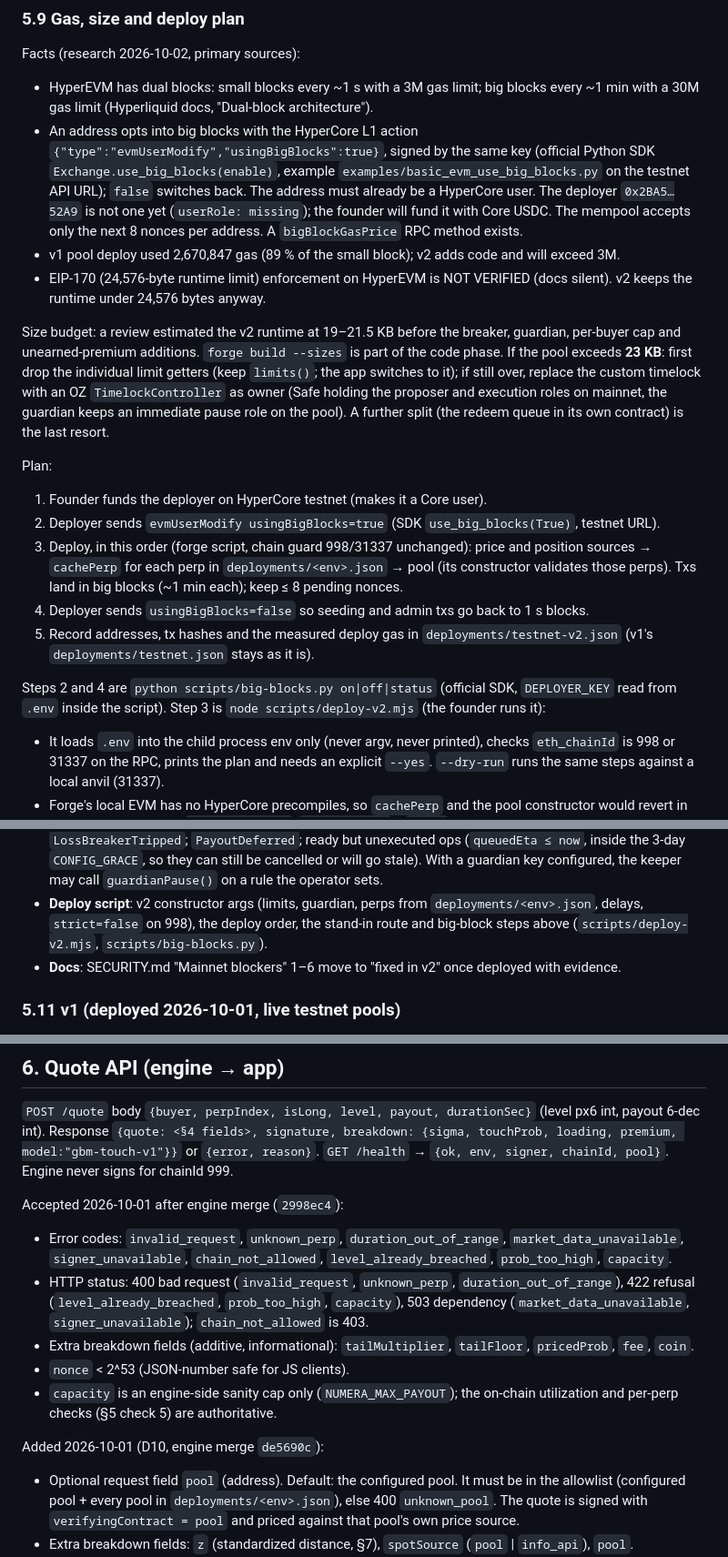
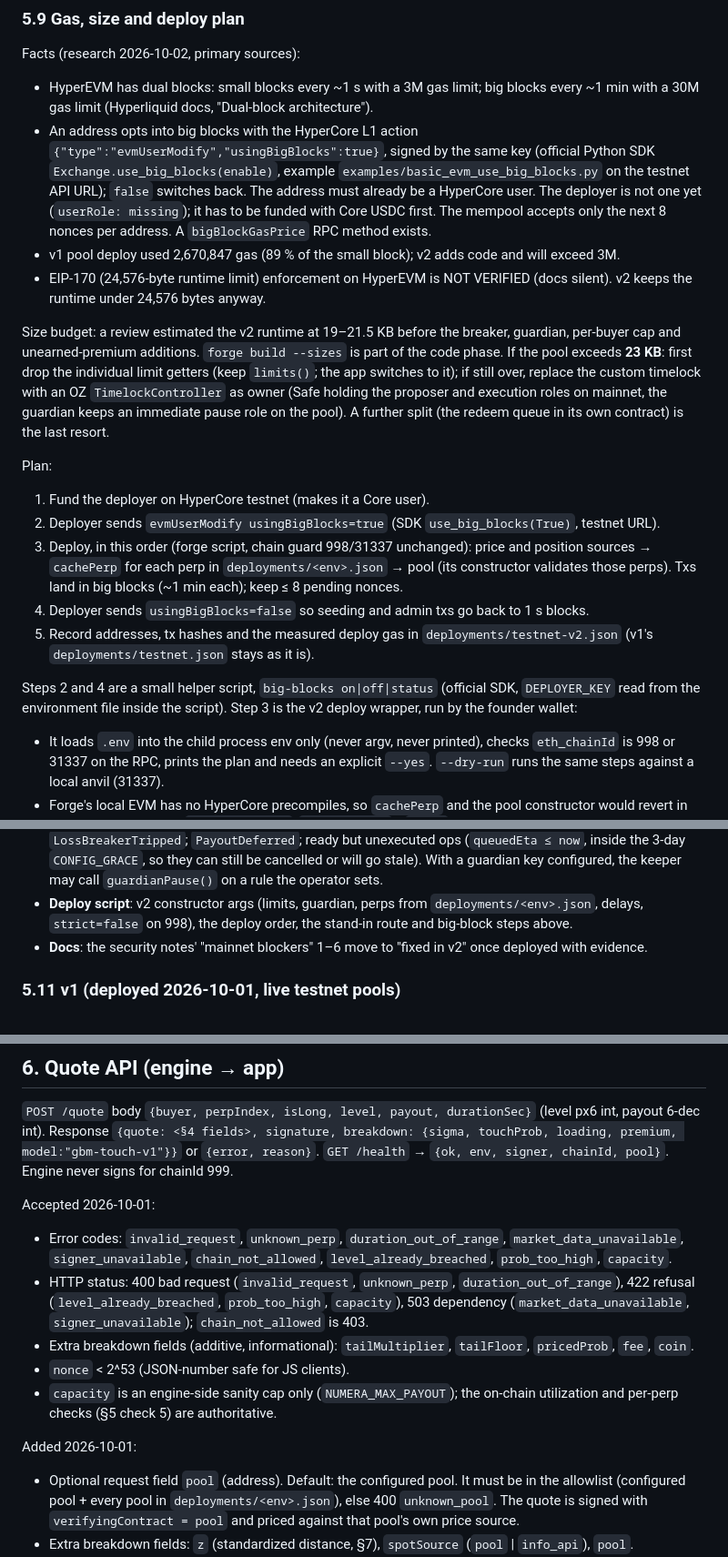
Before and after one commit to Qwealzy/numera-cover, a Markdown page: docs/ARCHITECTURE.md, 3 parts joined by grey strips. Shown at 91% size. GitHub-like rendering.

```diff
--- a/docs/ARCHITECTURE.md
+++ b/docs/ARCHITECTURE.md
@@ -546,8 +546,8 @@ Facts (research 2026-10-02, primary sources):
 - An address opts into big blocks with the HyperCore L1 action `{"type":"evmUserModify","usingBigBlocks":true}`,
   signed by the same key (official Python SDK `Exchange.use_big_blocks(enable)`, example
   `examples/basic_evm_use_big_blocks.py` on the testnet API URL); `false` switches back. The address must
-  already be a HyperCore user. The deployer `0x2BA5…52A9` is not one yet (`userRole: missing`); the
-  founder will fund it with Core USDC. The mempool accepts only the next 8 nonces per address. A
+  already be a HyperCore user. The deployer is not one yet (`userRole: missing`); it has to be
+  funded with Core USDC first. The mempool accepts only the next 8 nonces per address. A
   `bigBlockGasPrice` RPC method exists.
 - v1 pool deploy used 2,670,847 gas (89 % of the small block); v2 adds code and will exceed 3M.
 - EIP-170 (24,576-byte runtime limit) enforcement on HyperEVM is NOT VERIFIED (docs silent). v2 keeps the
@@ -561,7 +561,7 @@ guardian keeps an immediate pause role on the pool). A further split (the redeem
 is the last resort.
 
 Plan:
-1. Founder funds the deployer on HyperCore testnet (makes it a Core user).
+1. Fund the deployer on HyperCore testnet (makes it a Core user).
 2. Deployer sends `evmUserModify usingBigBlocks=true` (SDK `use_big_blocks(True)`, testnet URL).
 3. Deploy, in this order (forge script, chain guard 998/31337 unchanged): price and position sources →
    `cachePerp` for each perp in `deployments/<env>.json` → pool (its constructor validates those perps).
@@ -570,8 +570,8 @@ Plan:
 5. Record addresses, tx hashes and the measured deploy gas in `deployments/testnet-v2.json` (v1's
    `deployments/testnet.json` stays as it is).
 
-Steps 2 and 4 are `python scripts/big-blocks.py on|off|status` (official SDK, `DEPLOYER_KEY` read from
-`.env` inside the script). Step 3 is `node scripts/deploy-v2.mjs` (the founder runs it):
+Steps 2 and 4 are a small helper script, `big-blocks on|off|status` (official SDK, `DEPLOYER_KEY` read from
+the environment file inside the script). Step 3 is the v2 deploy wrapper, run by the founder wallet:
 - It loads `.env` into the child process env only (never argv, never printed), checks `eth_chainId` is 998
   or 31337 on the RPC, prints the plan and needs an explicit `--yes`. `--dry-run` runs the same steps against
   a local anvil (31337).
@@ -616,9 +616,8 @@ needs `bigBlockGasPrice` instead of `eth_gasPrice`, and timestamp behaviour acro
   may call
   `guardianPause()` on a rule the operator sets.
 - **Deploy script**: v2 constructor args (limits, guardian, perps from `deployments/<env>.json`, delays,
-  `strict=false` on 998), the deploy order, the stand-in route and big-block steps above
-  (`scripts/deploy-v2.mjs`, `scripts/big-blocks.py`).
-- **Docs**: SECURITY.md "Mainnet blockers" 1–6 move to "fixed in v2" once deployed with evidence.
+  `strict=false` on 998), the deploy order, the stand-in route and big-block steps above.
+- **Docs**: the security notes' "mainnet blockers" 1–6 move to "fixed in v2" once deployed with evidence.
 
 ### 5.11 v1 (deployed 2026-10-01, live testnet pools)
 
@@ -647,7 +646,7 @@ Response `{quote: <§4 fields>, signature, breakdown: {sigma, touchProb, loading
 or `{error, reason}`.
 `GET /health` → `{ok, env, signer, chainId, pool}`. Engine never signs for chainId 999.
 
-Accepted 2026-10-01 after engine merge (`2998ec4`):
+Accepted 2026-10-01:
 - Error codes: `invalid_request`, `unknown_perp`, `duration_out_of_range`, `market_data_unavailable`,
   `signer_unavailable`, `chain_not_allowed`, `level_already_breached`, `prob_too_high`, `capacity`.
 - HTTP status: 400 bad request (`invalid_request`, `unknown_perp`, `duration_out_of_range`), 422 refusal
@@ -658,7 +657,7 @@ Accepted 2026-10-01 after engine merge (`2998ec4`):
 - `capacity` is an engine-side sanity cap only (`NUMERA_MAX_PAYOUT`); the on-chain utilization and
   per-perp checks (§5 check 5) are authoritative.
 
-Added 2026-10-01 (D10, engine merge `de5690c`):
+Added 2026-10-01:
 - Optional request field `pool` (address). Default: the configured pool. It must be in the allowlist
   (configured pool + every pool in `deployments/<env>.json`), else 400 `unknown_pool`. The quote is signed
   with `verifyingContract = pool` and priced against that pool's own price source.
```
Also changed, not shown: other parts of docs/ARCHITECTURE.md (+15 -15 lines), docs/research/hyperliquid.md (+10 -10 lines).
